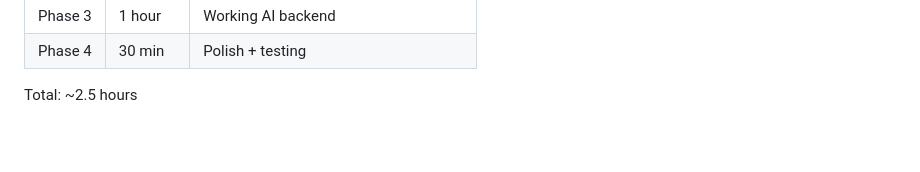
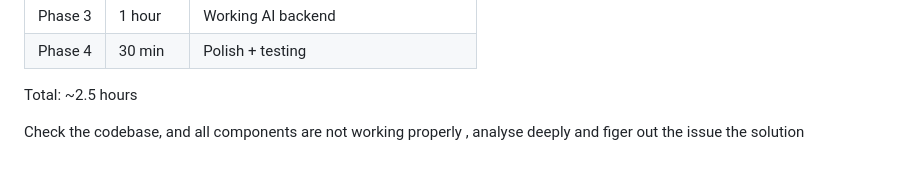
Before and after one commit to denniarems/fridayclaw, a Markdown page: newplan.md, the part around the change. GitHub-like rendering; blank space fills up the shorter version.

Commit message:
docs: add note to analyze codebase for component issues

```diff
--- a/newplan.md
+++ b/newplan.md
@@ -149,3 +149,6 @@ Timeline
 | Phase 4 | 30 min   | Polish + testing                       |
 
 Total: ~2.5 hours
+
+
+Check the codebase, and all components are not working properly  , analyse deeply and figer out the issue the solution
```
